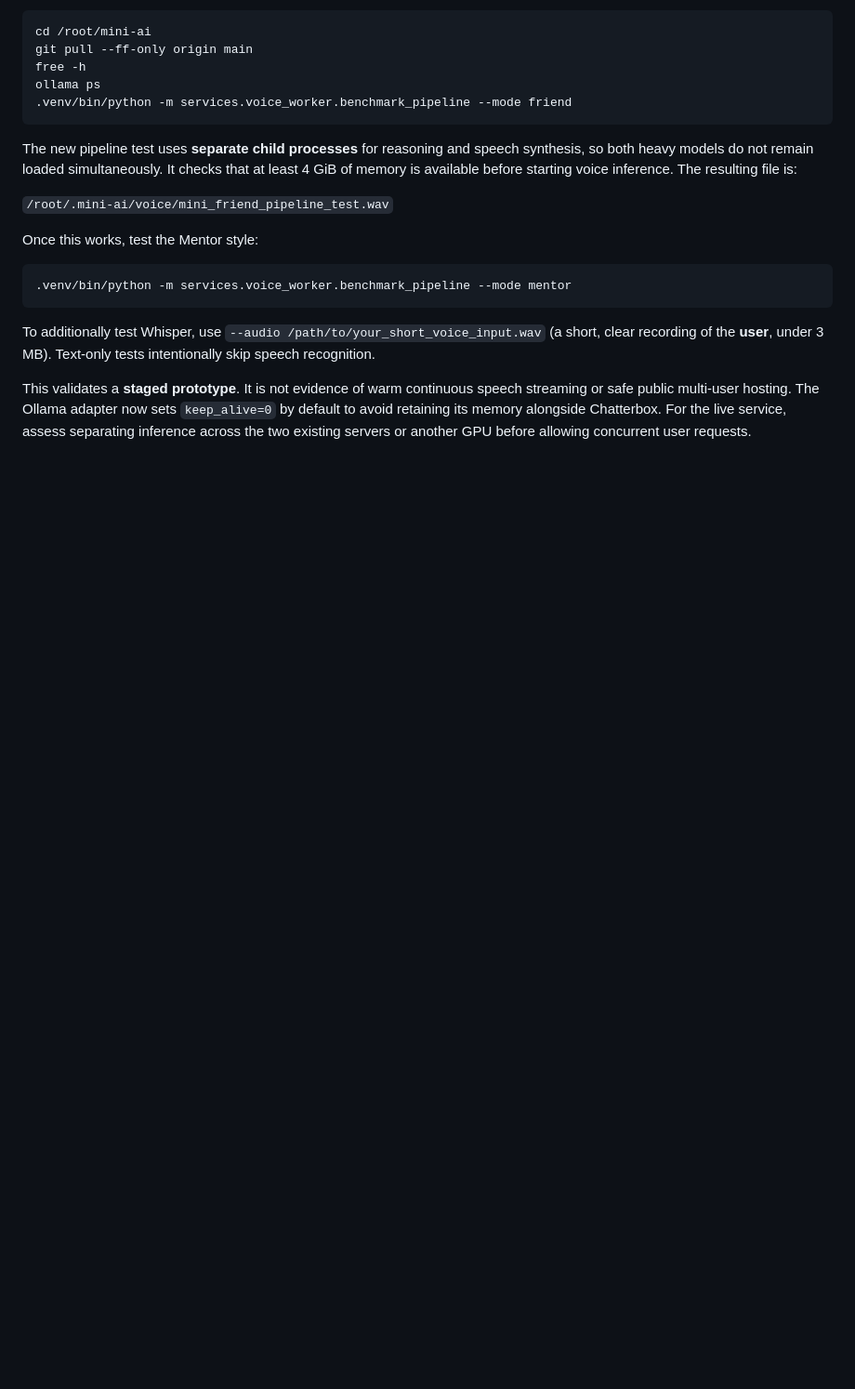
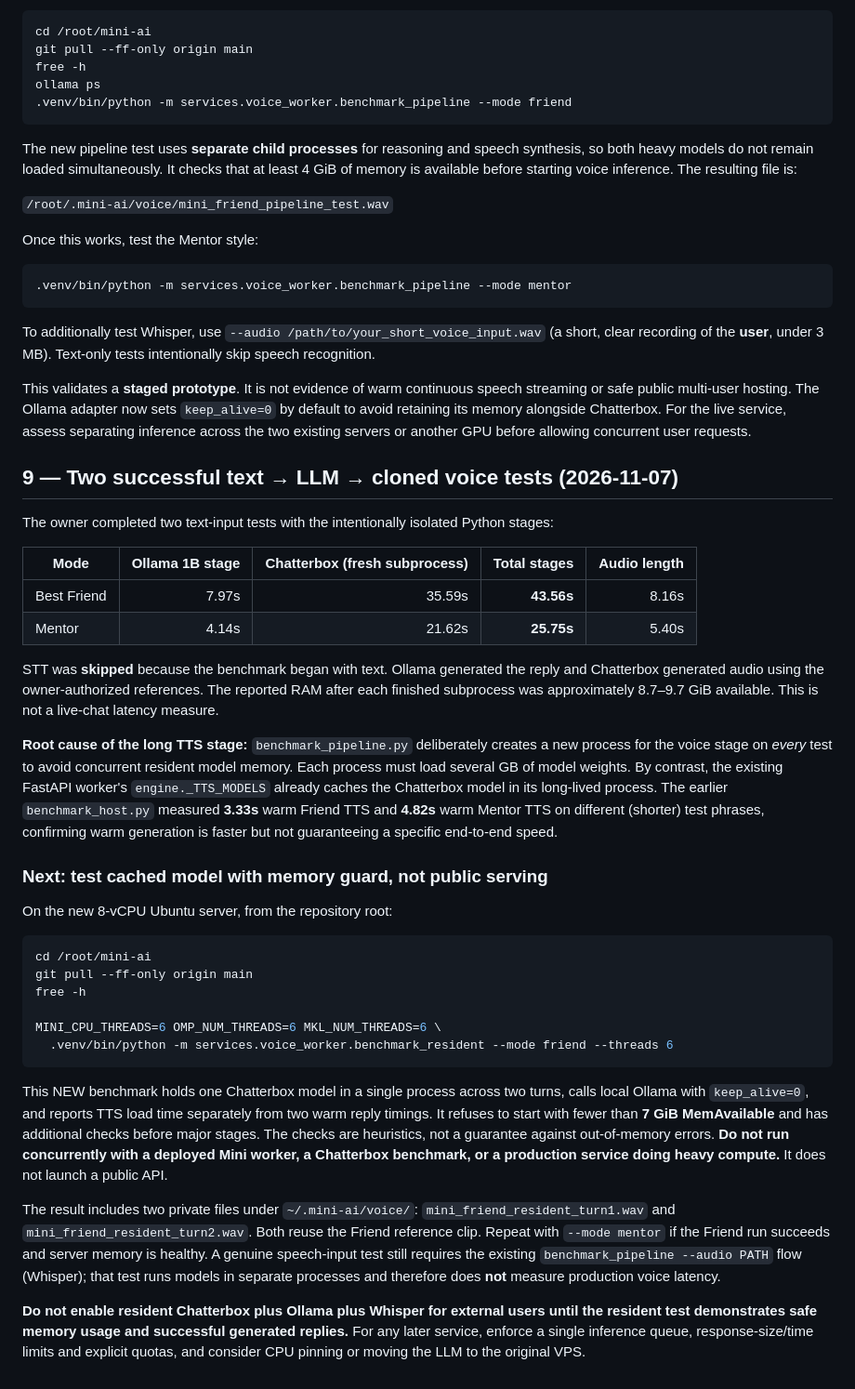
Before and after one commit to getkcoin-alt/mini-ai, a Markdown page: docs/PHASE-1B-8VCPU-SERVER.md, the part around the change. Shown at 93% size. Rendered like a GitHub page; blank space fills up the shorter version.

Commit message:
docs(phase1b): record successful Friend/Mentor pipeline results and resident model benchmark next step

```diff
--- a/docs/PHASE-1B-8VCPU-SERVER.md
+++ b/docs/PHASE-1B-8VCPU-SERVER.md
@@ -223,3 +223,36 @@ Once this works, test the Mentor style:
 To additionally test Whisper, use `--audio /path/to/your_short_voice_input.wav` (a short, clear recording of the **user**, under 3 MB). Text-only tests intentionally skip speech recognition.
 
 This validates a **staged prototype**. It is not evidence of warm continuous speech streaming or safe public multi-user hosting. The Ollama adapter now sets `keep_alive=0` by default to avoid retaining its memory alongside Chatterbox. For the live service, assess separating inference across the two existing servers or another GPU before allowing concurrent user requests.
+
+
+## 9 — Two successful text → LLM → cloned voice tests (2026-11-07)
+
+The owner completed two text-input tests with the intentionally isolated Python stages:
+
+| Mode | Ollama 1B stage | Chatterbox (fresh subprocess) | Total stages | Audio length |
+| --- | ---: | ---: | ---: | ---: |
+| Best Friend | 7.97s | 35.59s | **43.56s** | 8.16s |
+| Mentor | 4.14s | 21.62s | **25.75s** | 5.40s |
+
+STT was **skipped** because the benchmark began with text. Ollama generated the reply and Chatterbox generated audio using the owner-authorized references. The reported RAM after each finished subprocess was approximately 8.7–9.7 GiB available. This is not a live-chat latency measure.
+
+**Root cause of the long TTS stage:** `benchmark_pipeline.py` deliberately creates a new process for the voice stage on *every* test to avoid concurrent resident model memory. Each process must load several GB of model weights. By contrast, the existing FastAPI worker's `engine._TTS_MODELS` already caches the Chatterbox model in its long-lived process. The earlier `benchmark_host.py` measured **3.33s** warm Friend TTS and **4.82s** warm Mentor TTS on different (shorter) test phrases, confirming warm generation is faster but not guaranteeing a specific end-to-end speed.
+
+### Next: test cached model with memory guard, not public serving
+
+On the new 8-vCPU Ubuntu server, from the repository root:
+
+~~~bash
+cd /root/mini-ai
+git pull --ff-only origin main
+free -h
+
+MINI_CPU_THREADS=6 OMP_NUM_THREADS=6 MKL_NUM_THREADS=6 \
+  .venv/bin/python -m services.voice_worker.benchmark_resident --mode friend --threads 6
+~~~
+
+This NEW benchmark holds one Chatterbox model in a single process across two turns, calls local Ollama with `keep_alive=0`, and reports TTS load time separately from two warm reply timings. It refuses to start with fewer than **7 GiB MemAvailable** and has additional checks before major stages. The checks are heuristics, not a guarantee against out-of-memory errors. **Do not run concurrently with a deployed Mini worker, a Chatterbox benchmark, or a production service doing heavy compute.** It does not launch a public API.
+
+The result includes two private files under `~/.mini-ai/voice/`: `mini_friend_resident_turn1.wav` and `mini_friend_resident_turn2.wav`. Both reuse the Friend reference clip. Repeat with `--mode mentor` if the Friend run succeeds and server memory is healthy. A genuine speech-input test still requires the existing `benchmark_pipeline --audio PATH` flow (Whisper); that test runs models in separate processes and therefore does **not** measure production voice latency.
+
+**Do not enable resident Chatterbox plus Ollama plus Whisper for external users until the resident test demonstrates safe memory usage and successful generated replies.** For any later service, enforce a single inference queue, response-size/time limits and explicit quotas, and consider CPU pinning or moving the LLM to the original VPS.
```
